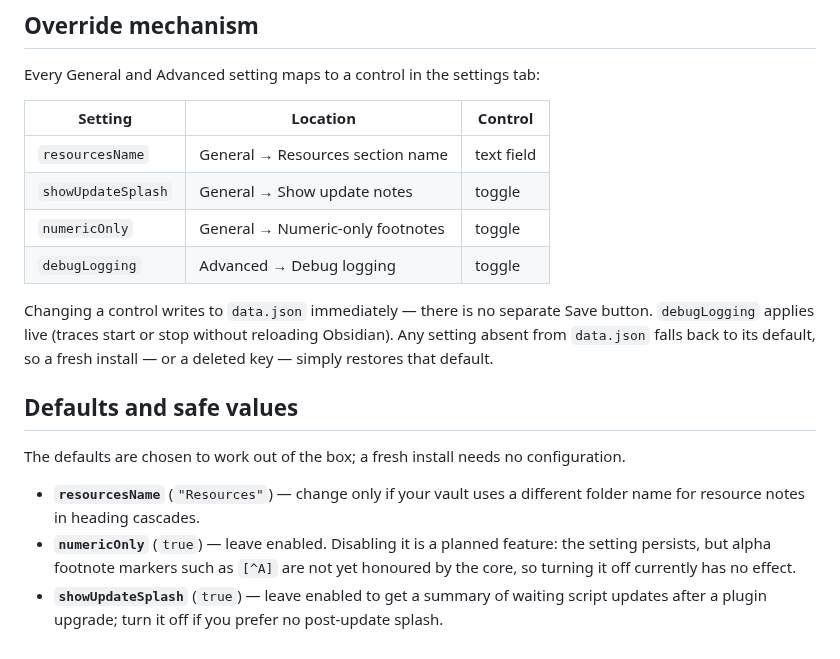
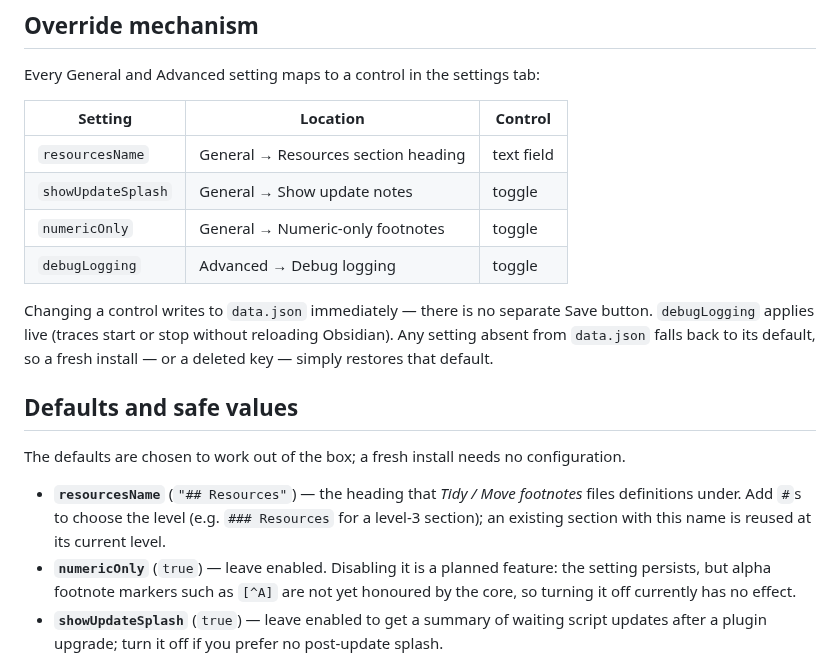
Before and after one commit to MMoMM-org/obsidian-markdown-mason, a Markdown page: docs/configuration.md, the part around one of its changes. Drawn GitHub-style.

```diff
--- a/docs/configuration.md
+++ b/docs/configuration.md
@@ -44,7 +46,7 @@ Every General and Advanced setting maps to a control in the settings tab:
 
 | Setting | Location | Control |
 |---|---|---|
-| `resourcesName` | General → Resources section name | text field |
+| `resourcesName` | General → Resources section heading | text field |
 | `showUpdateSplash` | General → Show update notes | toggle |
 | `numericOnly` | General → Numeric-only footnotes | toggle |
 | `debugLogging` | Advanced → Debug logging | toggle |
@@ -58,8 +60,9 @@ simply restores that default.
 
 The defaults are chosen to work out of the box; a fresh install needs no configuration.
 
-- **`resourcesName`** (`"Resources"`) — change only if your vault uses a different folder
-  name for resource notes in heading cascades.
+- **`resourcesName`** (`"## Resources"`) — the heading that *Tidy / Move footnotes* files
+  definitions under. Add `#`s to choose the level (e.g. `### Resources` for a level-3
+  section); an existing section with this name is reused at its current level.
 - **`numericOnly`** (`true`) — leave enabled. Disabling it is a planned feature: the setting
   persists, but alpha footnote markers such as `[^A]` are not yet honoured by the core, so
   turning it off currently has no effect.
```
Also changed, not shown: other parts of docs/configuration.md (+4 -2 lines), docs/commands-reference.md (+7 -3 lines), docs/usage.md (+2 -0 lines), assets/mason-commands.png (added), assets/settings-advanced.png (added), assets/settings-commands.png (added), assets/settings-scripts.png (added), 8 other files.
